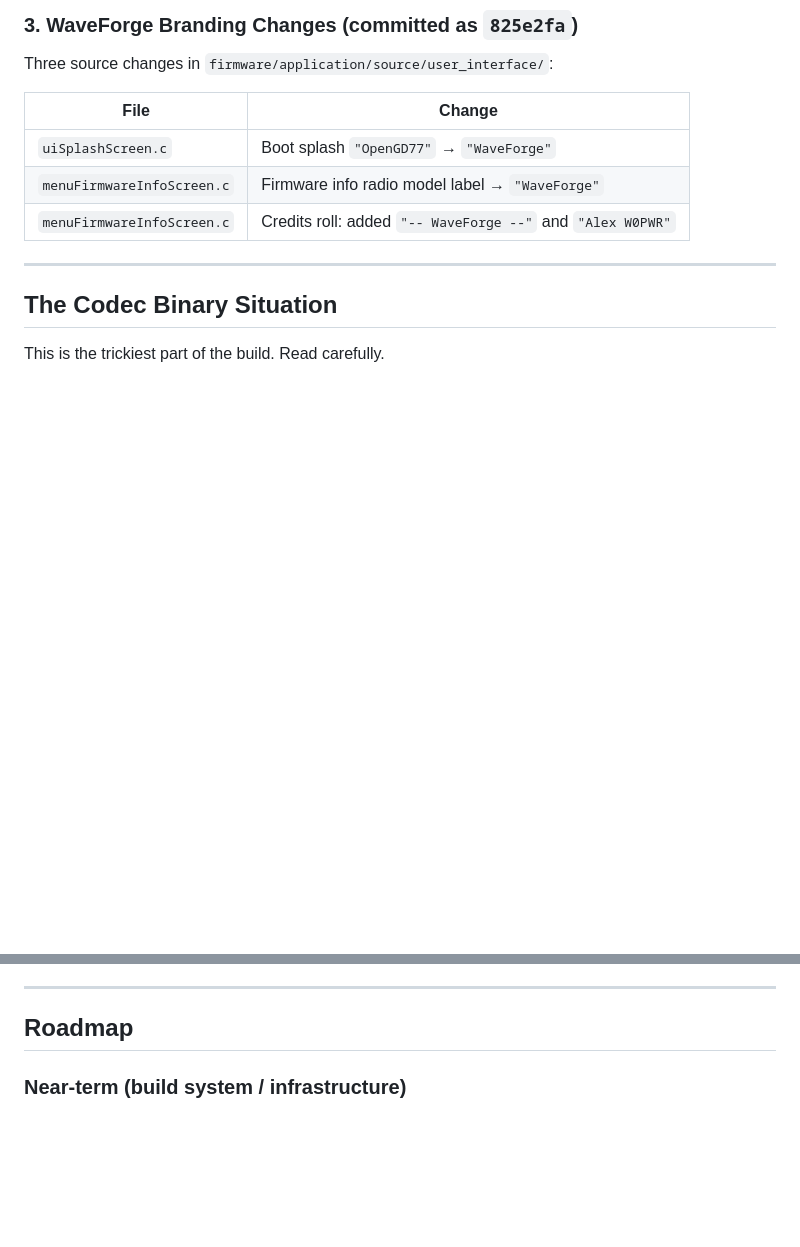
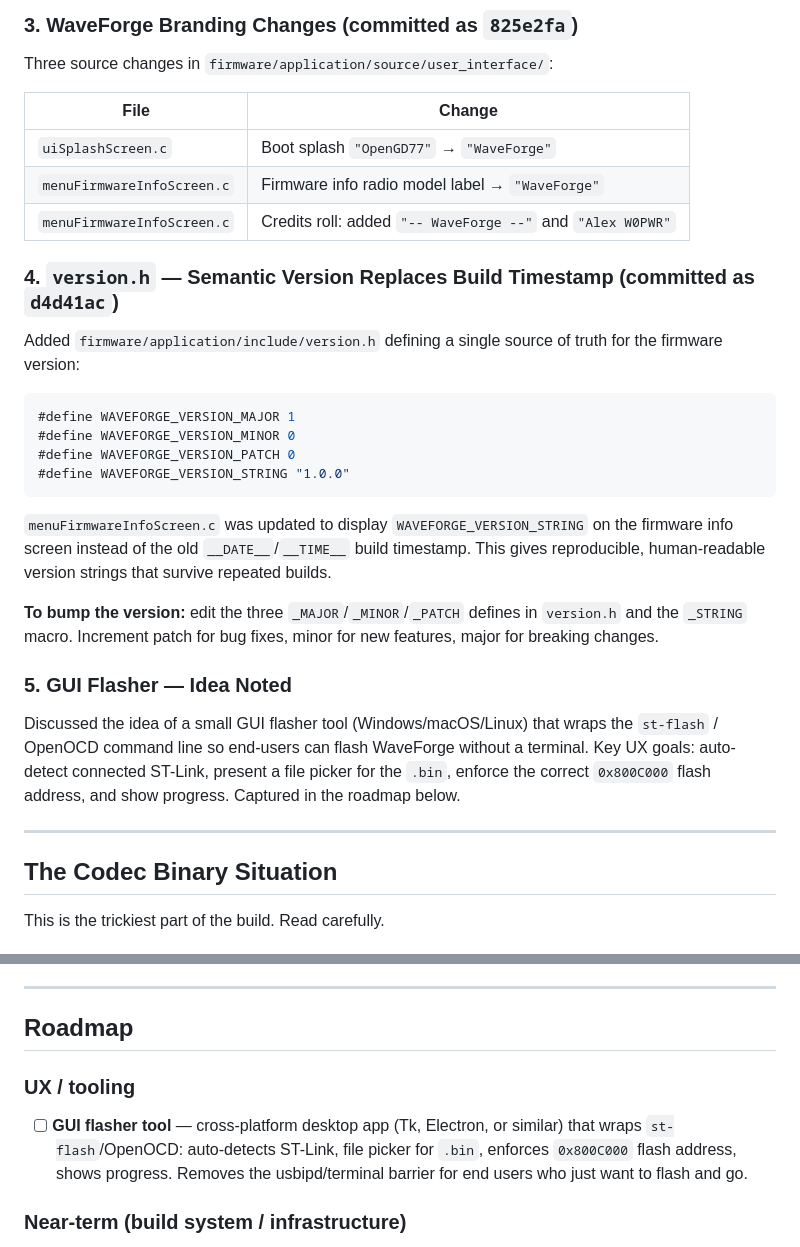
Before and after one commit to neosmith20/WaveForge, a Markdown page: NOTES.md, 2 parts joined by grey strips. Rendered like a GitHub page; blank space fills up the shorter version.

Commit message:
Update Session 2 notes: version.h, GUI flasher idea, and roadmap entry
Adds the version.h semantic versioning section and GUI flasher brainstorm
to Session 2, and inserts GUI flasher as the first roadmap item.

Co-Authored-By: Claude Sonnet 4.6 <noreply@anthropic.com>

````diff
--- a/NOTES.md
+++ b/NOTES.md
@@ -113,6 +113,34 @@ Three source changes in `firmware/application/source/user_interface/`:
 | `menuFirmwareInfoScreen.c` | Firmware info radio model label → `"WaveForge"` |
 | `menuFirmwareInfoScreen.c` | Credits roll: added `"-- WaveForge --"` and `"Alex W0PWR"` |
 
+### 4. `version.h` — Semantic Version Replaces Build Timestamp (committed as `d4d41ac`)
+
+Added `firmware/application/include/version.h` defining a single source of truth for
+the firmware version:
+
+```c
+#define WAVEFORGE_VERSION_MAJOR 1
+#define WAVEFORGE_VERSION_MINOR 0
+#define WAVEFORGE_VERSION_PATCH 0
+#define WAVEFORGE_VERSION_STRING "1.0.0"
+```
+
+`menuFirmwareInfoScreen.c` was updated to display `WAVEFORGE_VERSION_STRING` on the
+firmware info screen instead of the old `__DATE__`/`__TIME__` build timestamp. This
+gives reproducible, human-readable version strings that survive repeated builds.
+
+**To bump the version:** edit the three `_MAJOR`/`_MINOR`/`_PATCH` defines in
+`version.h` and the `_STRING` macro. Increment patch for bug fixes, minor for new
+features, major for breaking changes.
+
+### 5. GUI Flasher — Idea Noted
+
+Discussed the idea of a small GUI flasher tool (Windows/macOS/Linux) that wraps the
+`st-flash` / OpenOCD command line so end-users can flash WaveForge without a terminal.
+Key UX goals: auto-detect connected ST-Link, present a file picker for the `.bin`,
+enforce the correct `0x800C000` flash address, and show progress. Captured in the
+roadmap below.
+
 ---
 
 ## The Codec Binary Situation
@@ -160,6 +188,12 @@ produce a zero-filled placeholder blob if the real blob is absent.
 ---
 
 ## Roadmap
+
+### UX / tooling
+- [ ] **GUI flasher tool** — cross-platform desktop app (Tk, Electron, or similar) that
+  wraps `st-flash`/OpenOCD: auto-detects ST-Link, file picker for `.bin`, enforces
+  `0x800C000` flash address, shows progress. Removes the usbipd/terminal barrier for
+  end users who just want to flash and go.
 
 ### Near-term (build system / infrastructure)
 - [ ] **Verify CI passes end-to-end** — confirm all 8 matrix jobs go green
````
